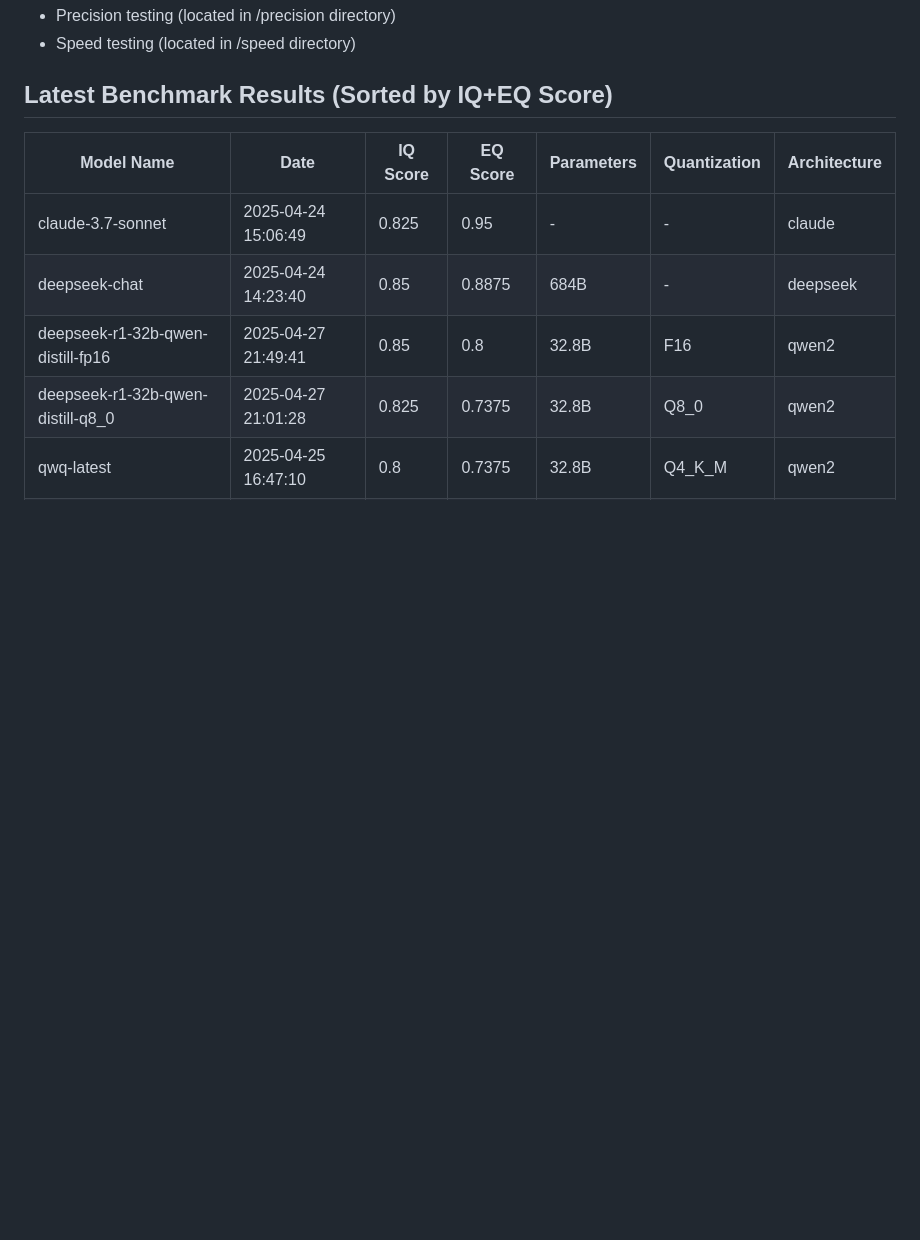
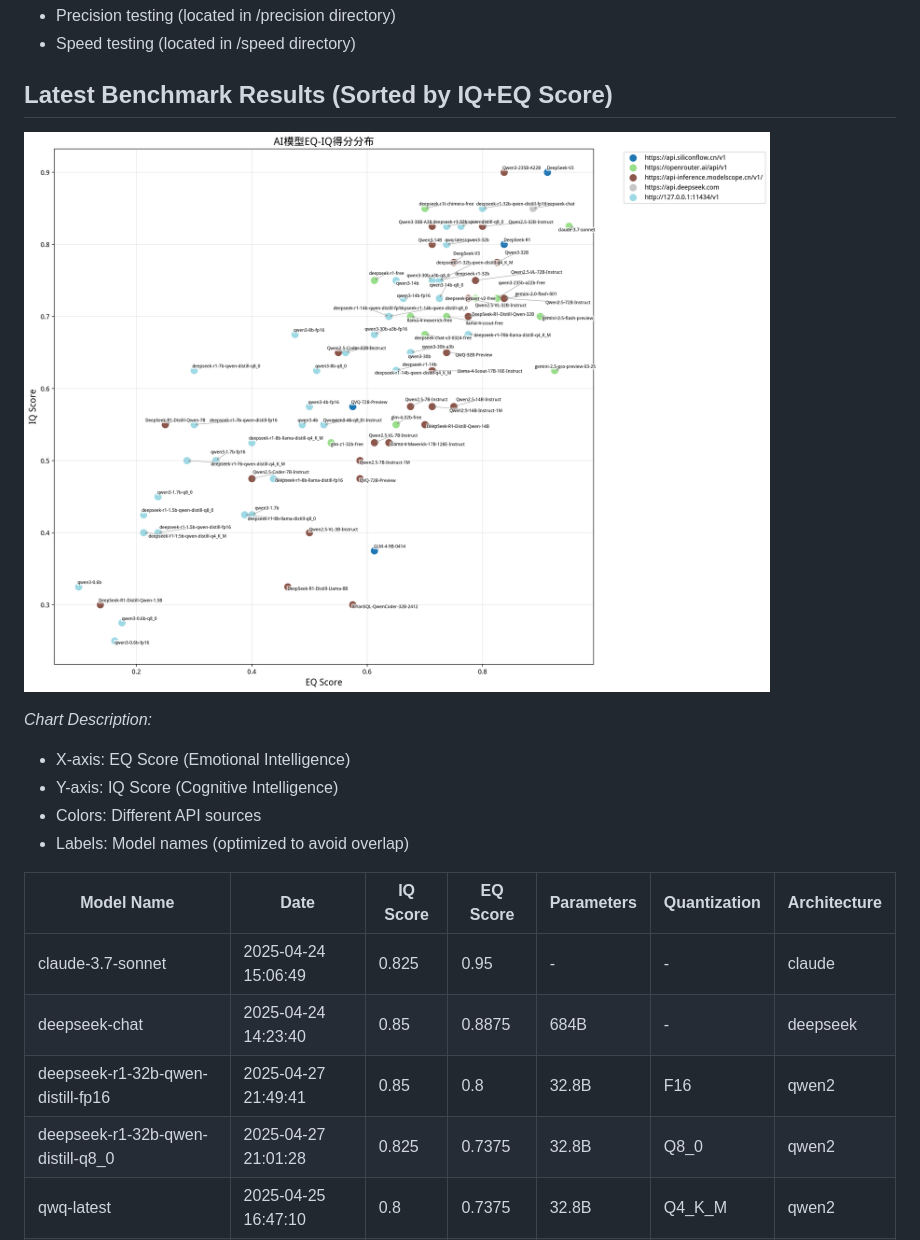
Before and after one commit to zhangqijun/llm-bench, a Markdown page: readme.md, the part around the change. Drawn GitHub-style; pictures changed too: precision/model_scores_plot.png (added); blank space fills up the shorter version.

```diff
--- a/readme.md
+++ b/readme.md
@@ -7,6 +7,14 @@ A benchmarking tool for evaluating LLM (Large Language Model) performance.
 - Speed testing (located in /speed directory)
 
 ## Latest Benchmark Results (Sorted by IQ+EQ Score)
+
+![Model EQ-IQ Scores Distribution](precision/model_scores_plot.png)
+
+*Chart Description:*
+- X-axis: EQ Score (Emotional Intelligence)
+- Y-axis: IQ Score (Cognitive Intelligence)
+- Colors: Different API sources
+- Labels: Model names (optimized to avoid overlap)
 
 | Model Name | Date | IQ Score | EQ Score | Parameters | Quantization | Architecture |
 |------------|------|---------|---------|------------|-------------|-------------|
```
Also changed, not shown: readme_zh.md (+8 -0 lines), 1 other file.
